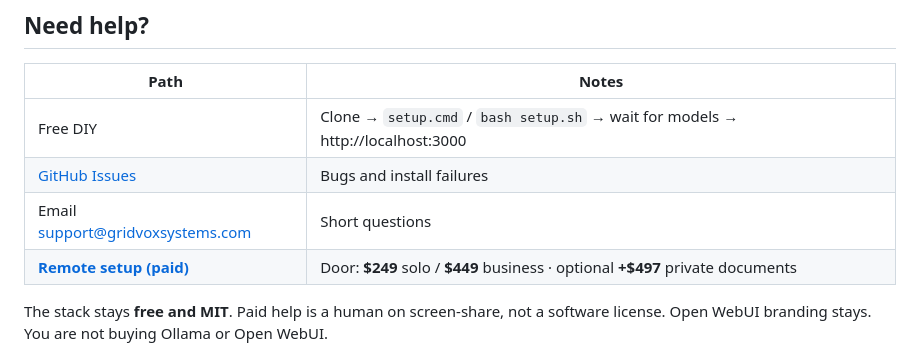
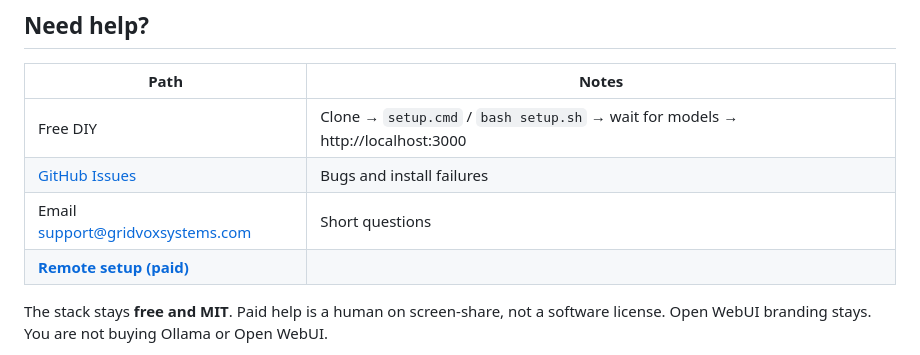
Before and after one commit to LaxmanByte/ollama-ultimate-stack, a Markdown page: README.md, the part around the change. Rendered like a GitHub page.

```diff
--- a/README.md
+++ b/README.md
@@ -141,7 +141,7 @@ make info                   URLs and tips
 | Free DIY | Clone → `setup.cmd` / `bash setup.sh` → wait for models → http://localhost:3000 |
 | [GitHub Issues](https://github.com/LaxmanByte/ollama-ultimate-stack/issues) | Bugs and install failures |
 | Email [support@gridvoxsystems.com](mailto:support@gridvoxsystems.com) | Short questions |
-| **[Remote setup (paid)](docs/remote-setup.html)** | Door: **$249** solo / **$449** business · optional **+$497** private documents |
+| **[Remote setup (paid)](docs/remote-setup.html)** |
 
 The stack stays **free and MIT**. Paid help is a human on screen-share, not a software license. Open WebUI branding stays. You are not buying Ollama or Open WebUI.
 
```
